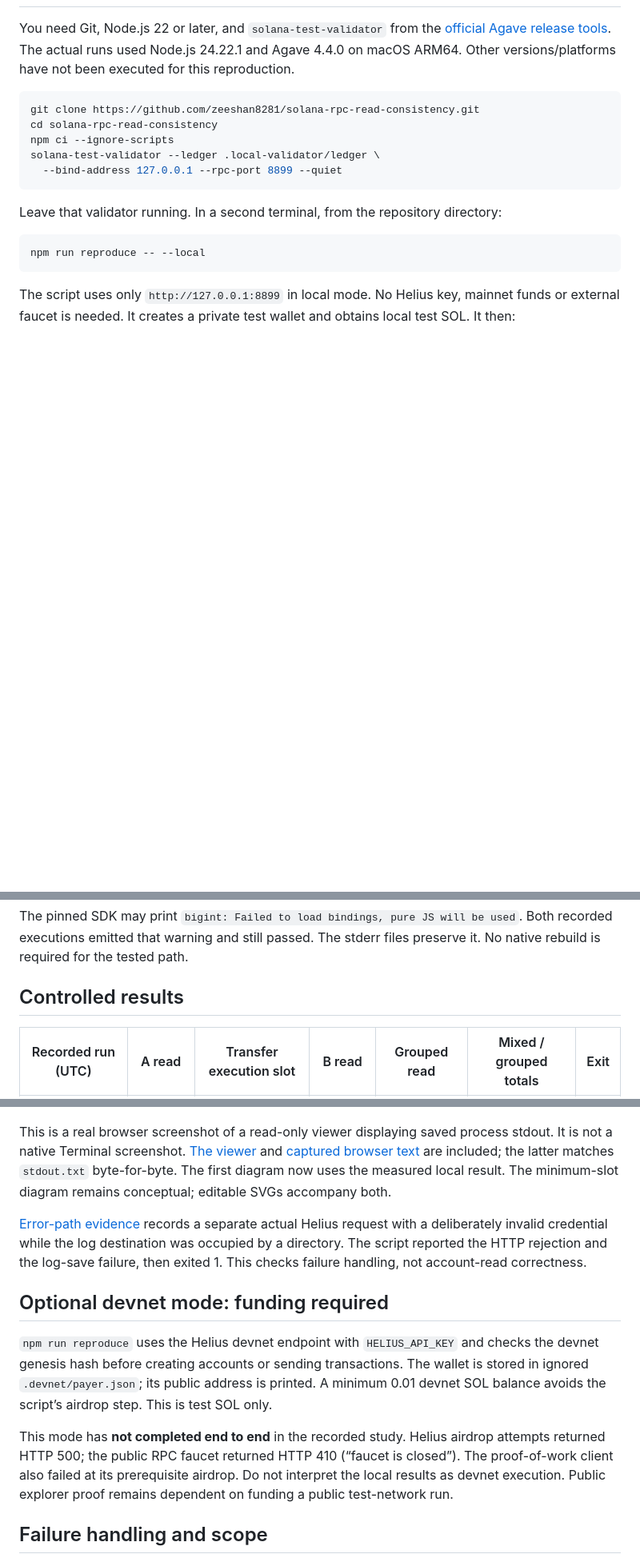
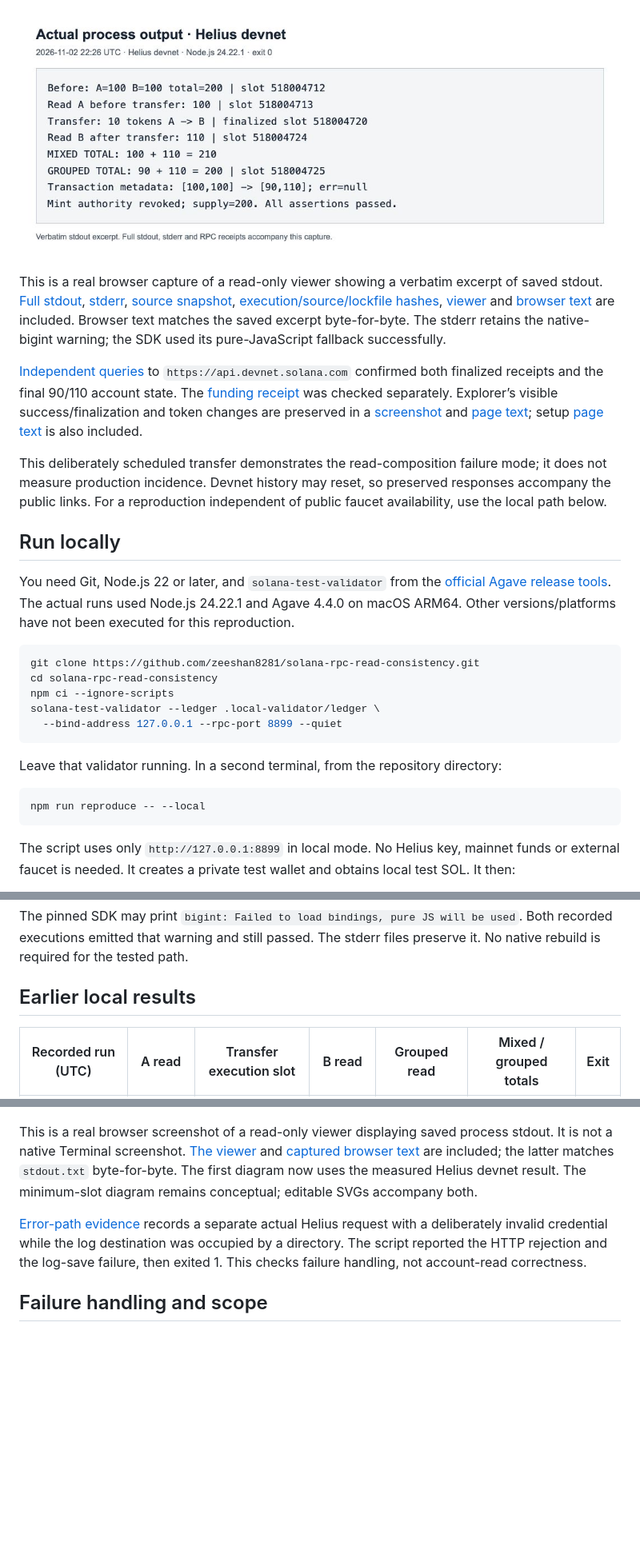
Before and after one commit to zeeshan8281/solana-rpc-read-consistency, a Markdown page: README.md, 3 parts joined by grey strips. Shown at 80% size. Rendered like a GitHub page; pictures changed too: figures/05-controlled-devnet-run.jpg (added); blank space fills up the shorter version.

Commit message:
Add verified Helius devnet transfer and public explorer proof

```diff
--- a/README.md
+++ b/README.md
@@ -10,3 +45,12 @@ Read the [article](article.md) for the explanation and diagrams. The [source not
+![Actual Helius devnet stdout](figures/05-controlled-devnet-run.jpg)
+
+This is a real browser capture of a read-only viewer showing a verbatim excerpt of saved stdout. [Full stdout](evidence/controlled-devnet-run/stdout.txt), [stderr](evidence/controlled-devnet-run/stderr.txt), [source snapshot](evidence/controlled-devnet-run/source.mjs), [execution/source/lockfile hashes](evidence/controlled-devnet-run/execution.json), [viewer](evidence/controlled-devnet-run/viewer.html) and [browser text](evidence/controlled-devnet-run/browser-text.txt) are included. Browser text matches the saved excerpt byte-for-byte. The stderr retains the native-bigint warning; the SDK used its pure-JavaScript fallback successfully.
+
+[Independent queries](evidence/controlled-devnet-run/independent-verification.json) to `https://api.devnet.solana.com` confirmed both finalized receipts and the final 90/110 account state. The [funding receipt](evidence/controlled-devnet-run/funding-verification.json) was checked separately. Explorer’s visible success/finalization and token changes are preserved in a [screenshot](evidence/controlled-devnet-run/explorer-transfer.jpg) and [page text](evidence/controlled-devnet-run/explorer-transfer.txt); setup [page text](evidence/controlled-devnet-run/explorer-setup.txt) is also included.
+
+This deliberately scheduled transfer demonstrates the read-composition failure mode; it does not measure production incidence. Devnet history may reset, so preserved responses accompany the public links. For a reproduction independent of public faucet availability, use the local path below.
+
+## Run locally
 
 You need Git, Node.js 22 or later, and `solana-test-validator` from the [official Agave release tools](https://github.com/anza-xyz/agave/releases/tag/v4.4.0). The actual runs used Node.js 24.22.1 and Agave 4.4.0 on macOS ARM64. Other versions/platforms have not been executed for this reproduction.
 
@@ -38,7 +82,7 @@ Each run writes decoded RPC requests/responses and metadata into its own timesta
 
 The pinned SDK may print `bigint: Failed to load bindings, pure JS will be used`. Both recorded executions emitted that warning and still passed. The stderr files preserve it. No native rebuild is required for the tested path.
 
-## Controlled results
+## Earlier local results
 
 | Recorded run (UTC) | A read | Transfer execution slot | B read | Grouped read | Mixed / grouped totals | Exit |
 |---|---|---|---|---|---|---|
@@ -84,15 +128,9 @@ The third run used the README command in a fresh clone of the public repository.
 
 ![Actual captured stdout from the original run](figures/03-token-pair-run.jpg)
 
-This is a real browser screenshot of a read-only viewer displaying saved process stdout. It is not a native Terminal screenshot. [The viewer](evidence/article-run/viewer.html) and [captured browser text](evidence/article-run/browser-text.txt) are included; the latter matches `stdout.txt` byte-for-byte. The first diagram now uses the measured local result. The minimum-slot diagram remains conceptual; editable SVGs accompany both.
+This is a real browser screenshot of a read-only viewer displaying saved process stdout. It is not a native Terminal screenshot. [The viewer](evidence/article-run/viewer.html) and [captured browser text](evidence/article-run/browser-text.txt) are included; the latter matches `stdout.txt` byte-for-byte. The first diagram now uses the measured Helius devnet result. The minimum-slot diagram remains conceptual; editable SVGs accompany both.
 
 [Error-path evidence](evidence/error-path-validation/execution.json) records a separate actual Helius request with a deliberately invalid credential while the log destination was occupied by a directory. The script reported the HTTP rejection and the log-save failure, then exited 1. This checks failure handling, not account-read correctness.
-
-## Optional devnet mode: funding required
-
-`npm run reproduce` uses the Helius devnet endpoint with `HELIUS_API_KEY` and checks the devnet genesis hash before creating accounts or sending transactions. The wallet is stored in ignored `.devnet/payer.json`; its public address is printed. A minimum 0.01 devnet SOL balance avoids the script’s airdrop step. This is test SOL only.
-
-This mode has **not completed end to end** in the recorded study. Helius airdrop attempts returned HTTP 500; the public RPC faucet returned HTTP 410 (“faucet is closed”). The proof-of-work client also failed at its prerequisite airdrop. Do not interpret the local results as devnet execution. Public explorer proof remains dependent on funding a public test-network run.
 
 ## Failure handling and scope
 
```
Also changed, not shown: other parts of README.md (+38 -3 lines), article.md (+9 -8 lines), source-notes.md (+3 -3 lines), figures/01-mixed-account-views.png, 15 other files.
